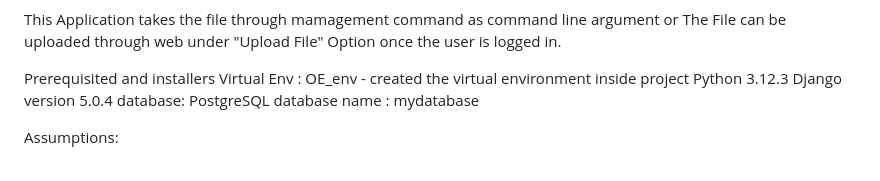
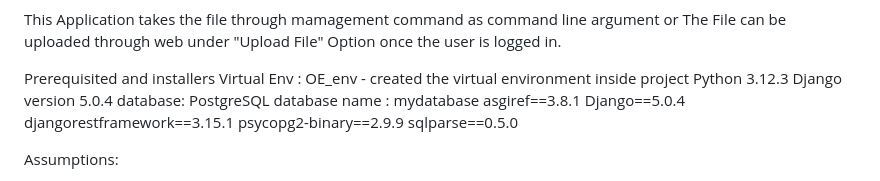
Before and after one commit to MeghanaRao18/MeterReadingLookup, a Markdown page: README.md, the part around the change. GitHub-like rendering.

```diff
--- a/README.md
+++ b/README.md
@@ -16,6 +16,12 @@ Virtual Env : OE_env - created the virtual environment inside project
               Django version 5.0.4
               database: PostgreSQL
               database name : mydatabase
+              asgiref==3.8.1
+              Django==5.0.4
+              djangorestframework==3.15.1
+              psycopg2-binary==2.9.9
+              sqlparse==0.5.0
+
 
 
 Assumptions:
```
